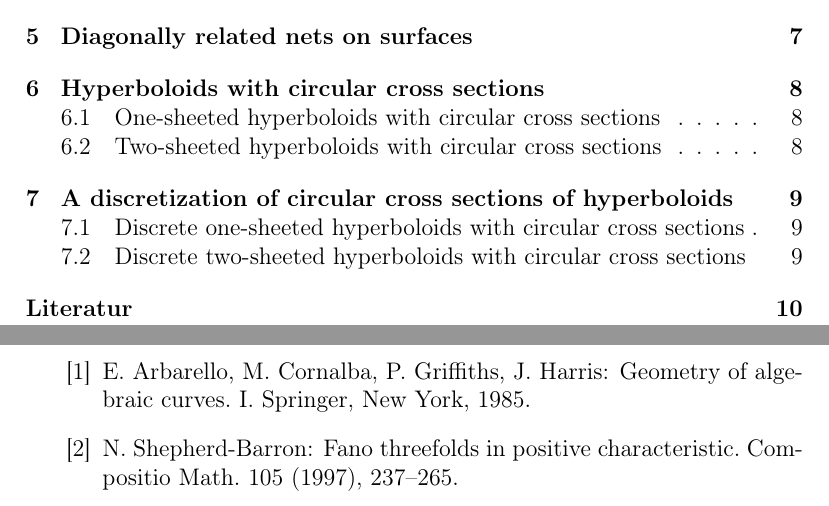
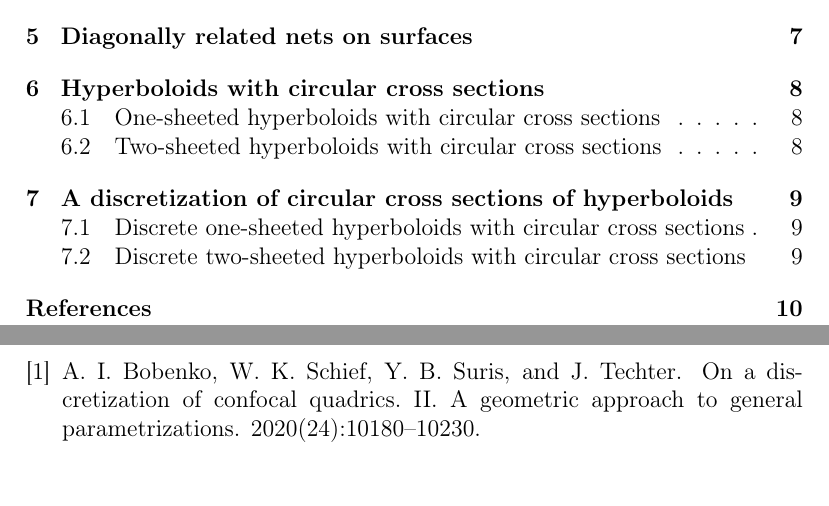
Before and after one commit to sara-samy/bachelor-thesis, a LaTeX document (main.tex, which reads refs.bib): two parts of pages 2 and 11 of 11, joined at a grey line, cut so that both start at the same text. Compiled offline with pdfLaTeX.

Commit message:
add .bib

```diff
--- a/main.tex
+++ b/main.tex
@@ -123,20 +123,13 @@ The \hyperref[eq:Euler]{equation} as given is..
 \subsection{Discrete two-sheeted hyperboloids with circular cross sections}
 \pagebreak
 %===========================================================
-\begin{thebibliography}{ccccc}
-\addcontentsline{toc}{section}{Literatur}
 
-%So kann eine eine Monographie zitieren:
-\bibitem{Arbarello et al 1985}
-E.\ Arbarello, M.\ Cornalba, P.\ Griffiths, J.\ Harris:
-Geometry of algebraic curves. I.
-Springer, New York, 1985.
 
-%So kann man eine Originalarbeit zitieren:
-\bibitem{Shepherd-Barron 1997}
-N.\ Shepherd-Barron:
-Fano threefolds in positive characteristic.
-Compositio Math.\  105  (1997),  237--265.
-\end{thebibliography}
 %===========================================================
+\addcontentsline{toc}{section}{References}
+\bibliographystyle{abbrv}
+\bibliography{refs}
+%===========================================================
+
+
 \end{document}
--- /dev/null
+++ b/refs.bib
@@ -0,0 +1,2 @@
+@article{DiscretizationConfocalQuadricsI,
+  title = {On a Discretization of Confocal Quadrics. {{II}}. {{A}} Geometric Approach to General Parametrizations},
@@ -0,0 +11 @@
+  pages = {10180--10230},
```
Also changed, not shown: refs.bib (15 more changed lines).
